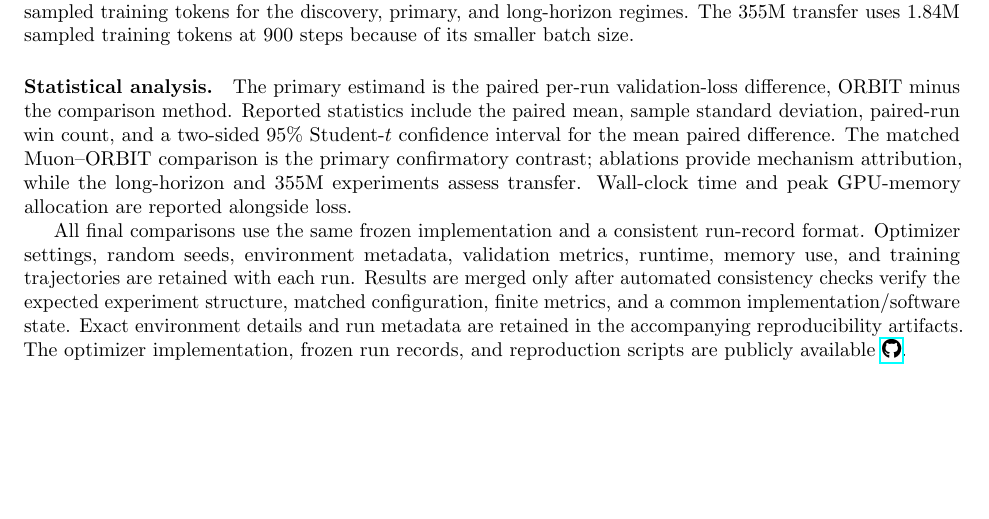
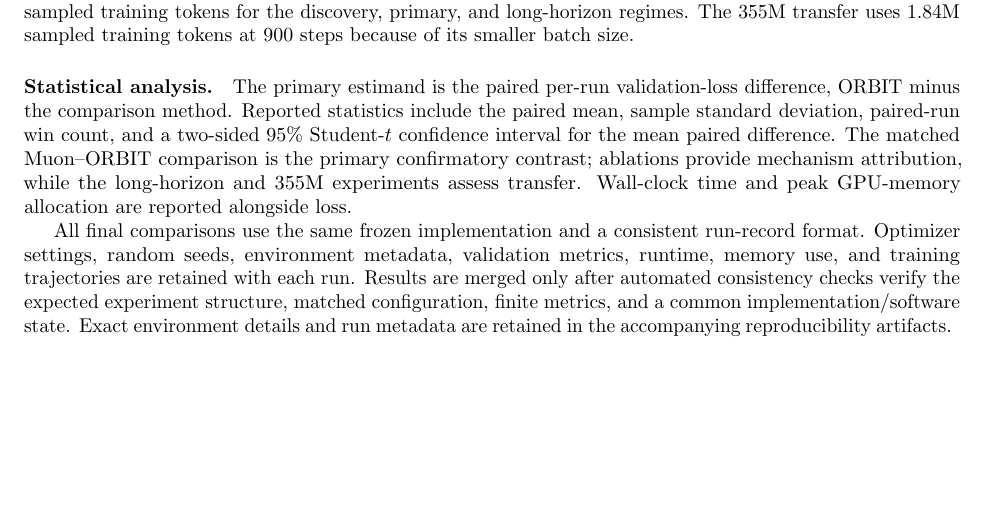
Before and after one commit to pop123-ux/ORBIT, a LaTeX paper (docs/paper/main.tex, which reads docs/paper/methods.tex): part of page 5 of 8, cut so that both start at the same text. Compiled offline with pdfLaTeX; a LaTeX package or settings file that is missing is left out.

Commit message:
Keep repository link only at first ORBIT mention

```diff
--- a/docs/paper/methods.tex
+++ b/docs/paper/methods.tex
@@ -252,5 +252,4 @@ memory use, and training trajectories are retained with each run. Results are me
 after automated consistency checks verify the expected experiment structure, matched
 configuration, finite metrics, and a common implementation/software state. Exact
 environment details and run metadata are retained in the accompanying reproducibility
-artifacts. The optimizer implementation, frozen run records, and reproduction scripts are
-publicly available \href{https://github.com/pop123-ux/ORBIT}{\faGithub}.
+artifacts.
```
